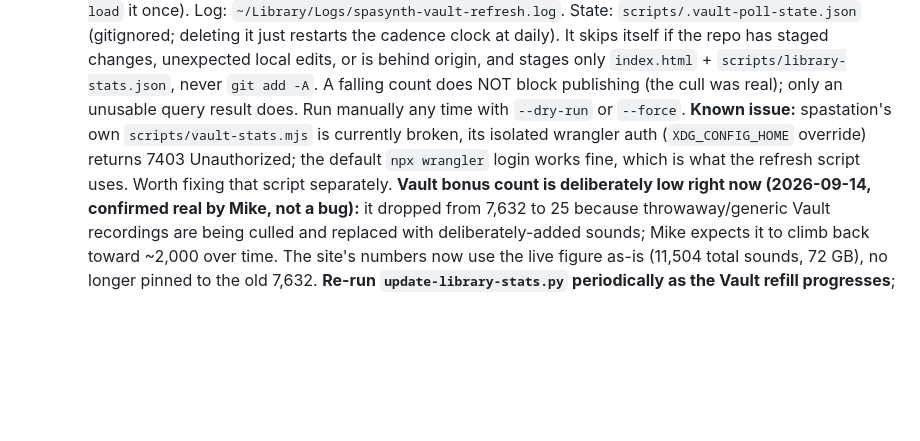
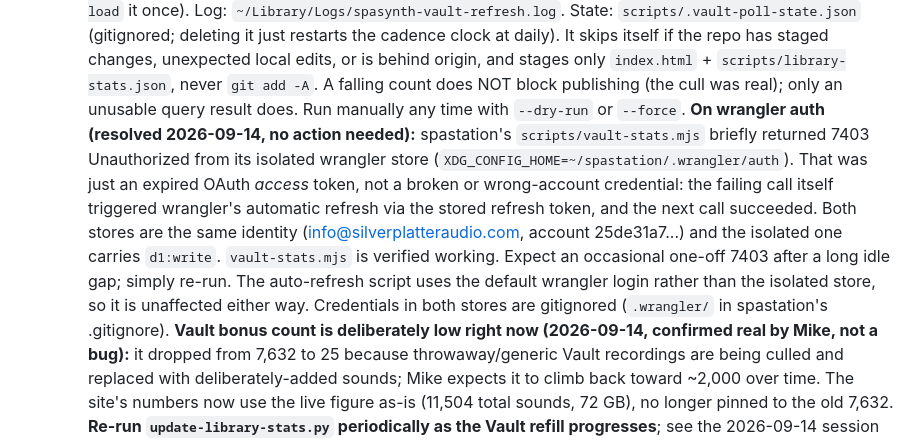
Before and after one commit to meeglosh/spasynth-landing, a Markdown page: PROGRESS.md, the part around the change. Rendered like a GitHub page; blank space fills up the shorter version.

Commit message:
Correct the wrangler auth note: it was an expired token, not a break
The 7403 from spastation's vault-stats.mjs was an expired OAuth access
token, not broken or wrong-account credentials. The failing call itself
triggered wrangler's automatic refresh via the stored refresh token and
the next call succeeded; vault-stats.mjs is verified working end to end.
Both stores are the same identity and the isolated one carries d1:write.
No fix needed, so removed the "known issue" framing.

Co-Authored-By: Claude Opus 5 (1M context) <noreply@anthropic.com>
Claude-Session: https://claude.ai/code/session_01BGBUbwrpKLsmEhbEceEQjR

```diff
--- a/PROGRESS.md
+++ b/PROGRESS.md
@@ -359,10 +359,19 @@ removed now — would need to be rebuilt, not just uncommented).
    `index.html` + `scripts/library-stats.json`, never `git add -A`. A falling
    count does NOT block publishing (the cull was real); only an unusable
    query result does. Run manually any time with `--dry-run` or `--force`.
-   **Known issue:** spastation's own `scripts/vault-stats.mjs` is currently
-   broken, its isolated wrangler auth (`XDG_CONFIG_HOME` override) returns
-   7403 Unauthorized; the default `npx wrangler` login works fine, which is
-   what the refresh script uses. Worth fixing that script separately.
+   **On wrangler auth (resolved 2026-09-14, no action needed):**
+   spastation's `scripts/vault-stats.mjs` briefly returned 7403
+   Unauthorized from its isolated wrangler store
+   (`XDG_CONFIG_HOME=~/spastation/.wrangler/auth`). That was just an expired
+   OAuth *access* token, not a broken or wrong-account credential: the
+   failing call itself triggered wrangler's automatic refresh via the stored
+   refresh token, and the next call succeeded. Both stores are the same
+   identity (info@silverplatteraudio.com, account 25de31a7...) and the
+   isolated one carries `d1:write`. `vault-stats.mjs` is verified working.
+   Expect an occasional one-off 7403 after a long idle gap; simply re-run.
+   The auto-refresh script uses the default wrangler login rather than the
+   isolated store, so it is unaffected either way. Credentials in both
+   stores are gitignored (`.wrangler/` in spastation's .gitignore).
    **Vault bonus count is deliberately low right now (2026-09-14, confirmed
    real by Mike, not a bug):** it dropped from 7,632 to 25 because
    throwaway/generic Vault recordings are being culled and replaced with
```
